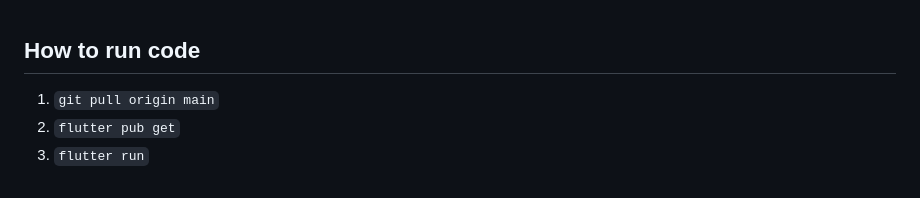
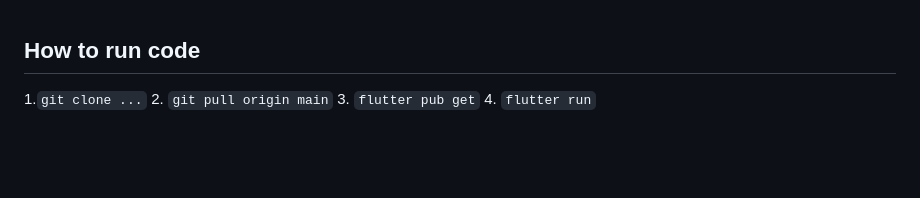
Before and after one commit to becooq81/PillKaBoo, a Markdown page: README.md, the part around the change. Drawn GitHub-style; blank space fills up the shorter version.

```diff
--- a/README.md
+++ b/README.md
@@ -167,6 +167,7 @@ Get an invite to our **beta test** by shooting us an [email](mailto:gdsc.yonsei.
 
 ## How to run code
 
-1. `git pull origin main`
-2. `flutter pub get`
-3. `flutter run`
+1.`git clone ...`
+2. `git pull origin main`
+3. `flutter pub get`
+4. `flutter run`
```
